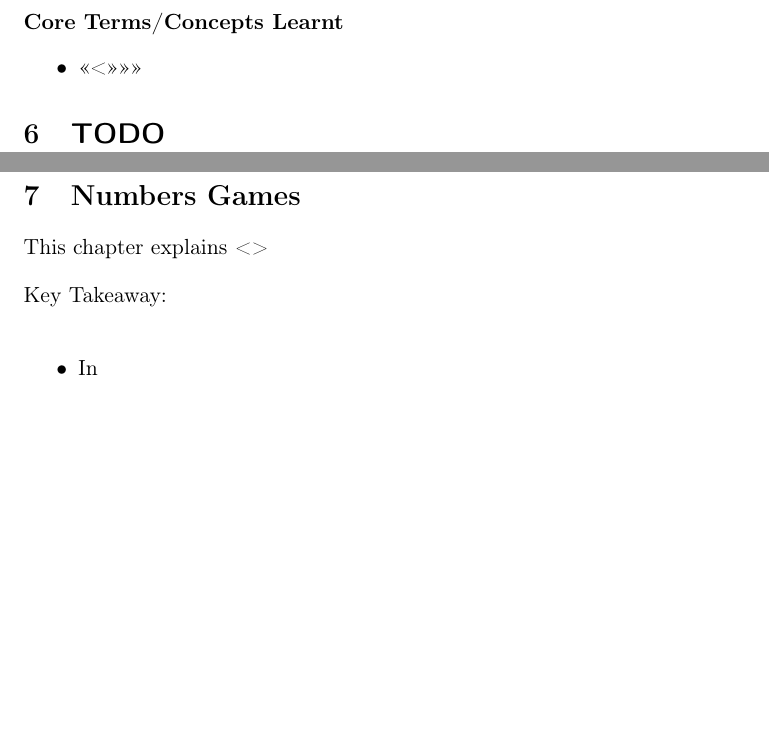
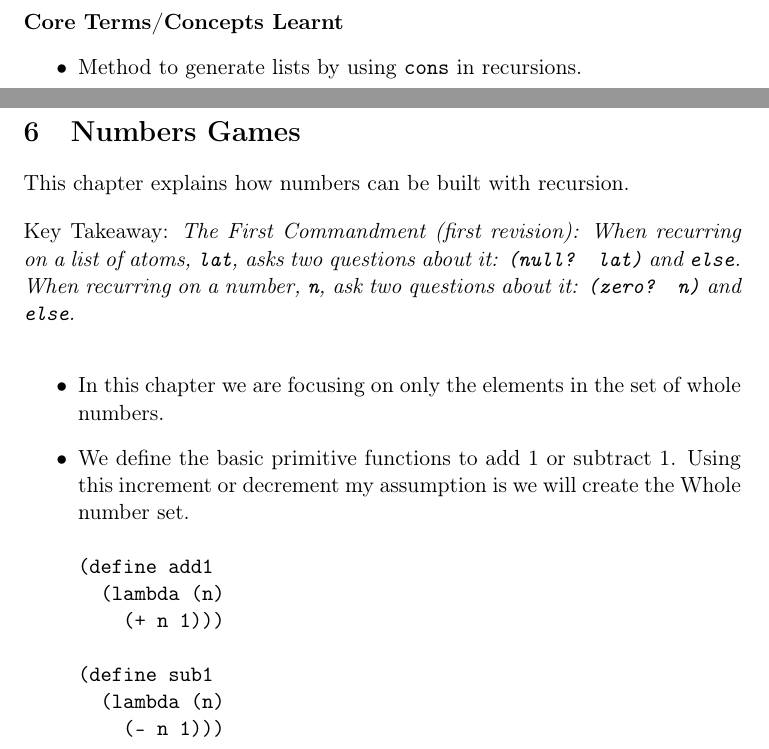
Before and after one commit to deepak-venkatesh/schemer-simple, a LaTeX document (schemer-notes.tex): two parts of pages 23 and 24 of 33, joined at a grey line, cut so that both start at the same text, the shorter picture padded with empty space. Compiled offline with pdfLaTeX.

Commit message:
start ch04

```diff
--- a/schemer-notes.tex
+++ b/schemer-notes.tex
@@ -767,27 +767,39 @@ to make the list \texttt{(d f)}. This \texttt{(d f)} is then \texttt{cons}-ed to
 
 \textbf{Core Terms/Concepts Learnt}
 \begin{itemize}
-\item <<<>>>>>>
+\item Method to generate lists by using \texttt{cons} in recursions.
 \end{itemize}
 
-\section{{\bfseries\sffamily TODO} }
-\label{sec:org6dde17e}
 \newpage
 
 \section{Numbers Games}
-\label{sec:org8885e0d}
+\label{sec:orgb5bf20a}
 
-This chapter explains <>
+This chapter explains how numbers can be built with recursion.
 
 \vspace{1em}
 
 Key Takeaway:
+\emph{The First Commandment (first revision): When recurring on a list of atoms, \texttt{lat}, asks two questions about it: \texttt{(null? lat)} and \texttt{else}. When
+recurring on a number, \texttt{n}, ask two questions about it: \texttt{(zero? n)} and \texttt{else}.}
 
 
 \vspace{1em}
 
 \begin{itemize}
-\item In
+\item In this chapter we are focusing on only the elements in the set of whole numbers.
+\item We define the basic primitive functions to add 1 or subtract 1. Using this increment or decrement my assumption is we will create the Whole
+number set.
+\begin{verbatim}
+(define add1
+  (lambda (n)
+    (+ n 1)))
+
+(define sub1
+  (lambda (n)
+    (- n 1)))
+
+\end{verbatim}
 \end{itemize}
 
 
```
Also changed, not shown: schemer-notes.pdf, schemer-notes.tex (42 more changed lines), 2 other files.
